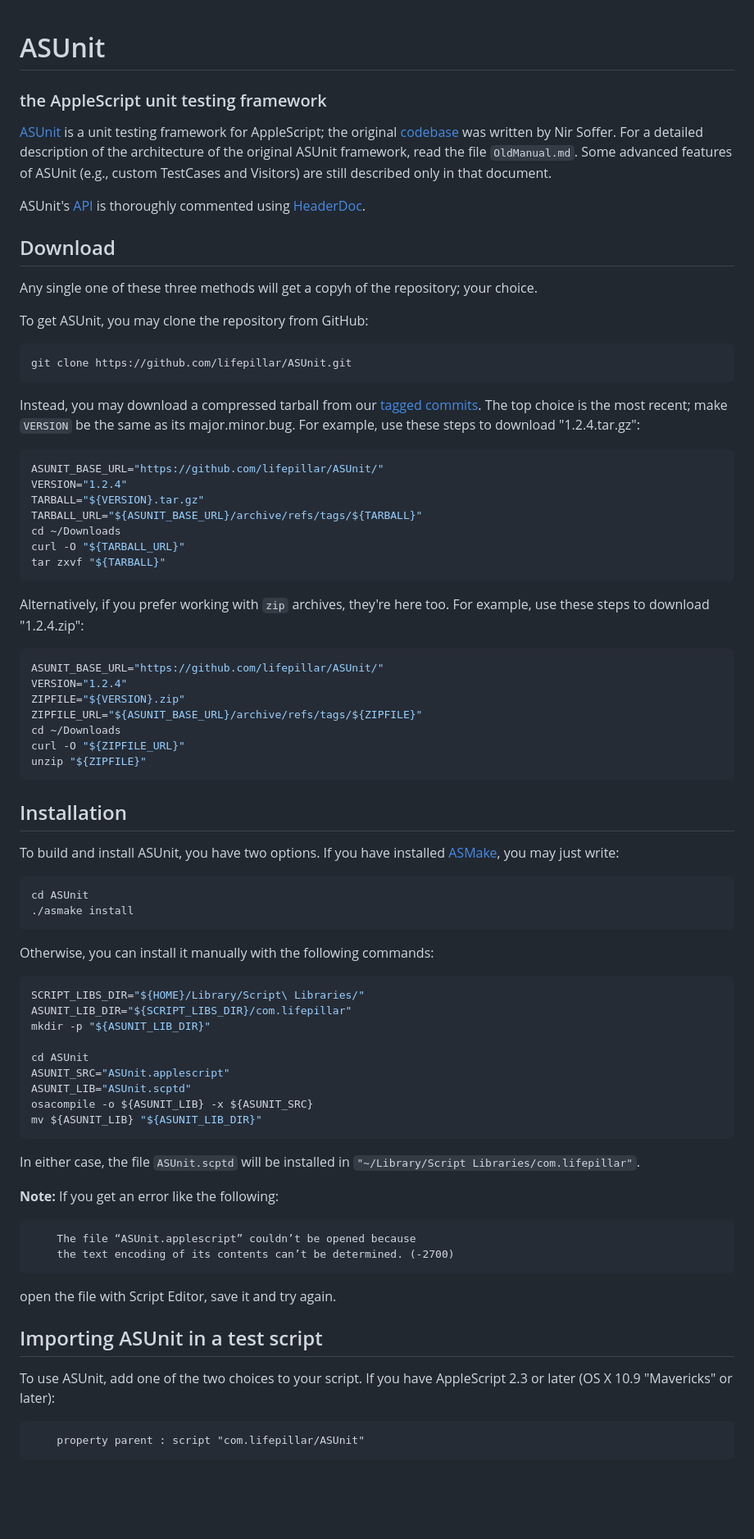
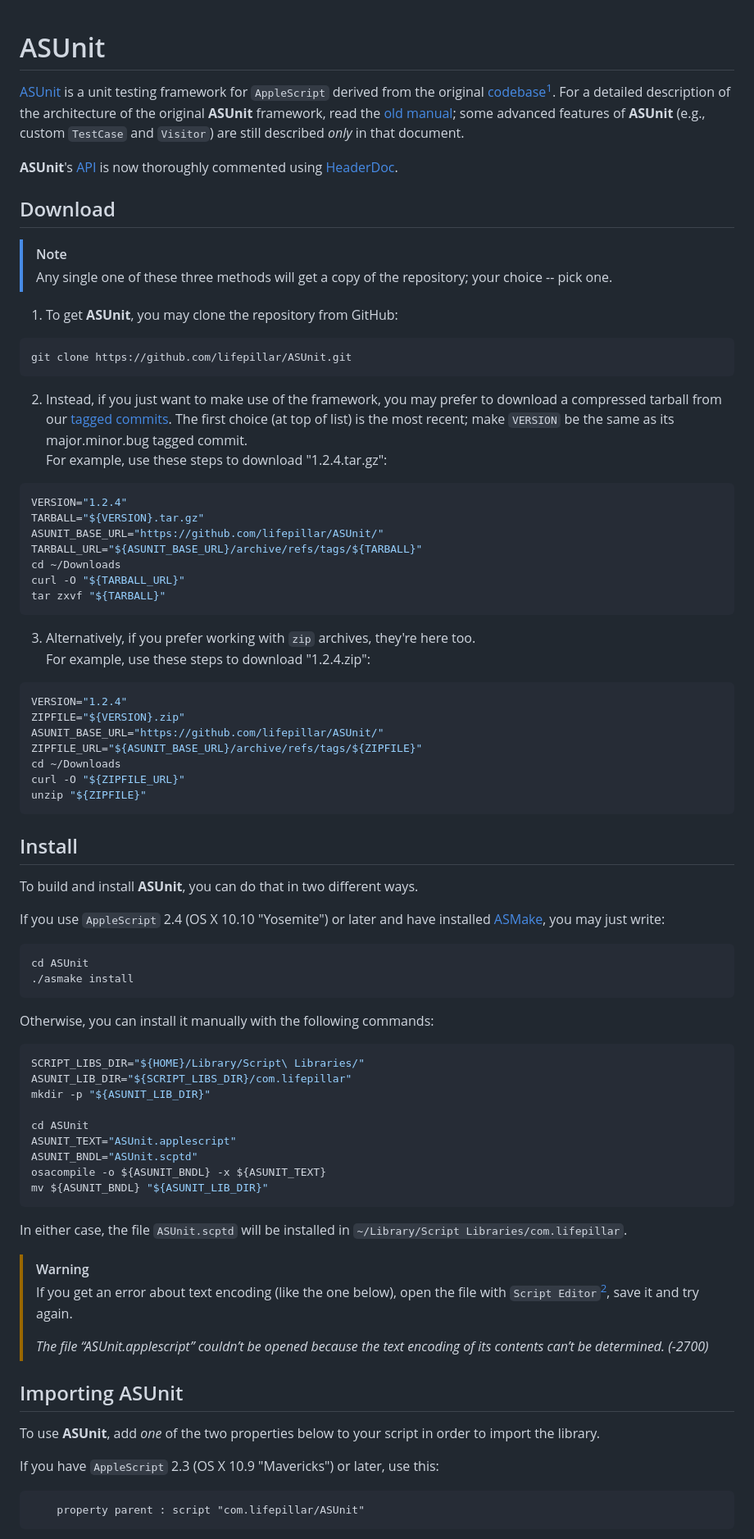
Before and after one commit to lifepillar/ASUnit, a Markdown page: README.md, the part around one of its changes. Shown at 82% size. Rendered like a GitHub page; blank space fills up the shorter version.

Commit message:
Update README.md
Rewrote portions of this. Added code blocks. Added syntax highlighting. Added Footer. Fleshed out document cross references and added lots of links.

````diff
--- a/README.md
+++ b/README.md
@@ -1,50 +1,54 @@
 # ASUnit
-### the AppleScript unit testing framework
 
-[ASUnit][] is a unit testing framework for AppleScript; the original [codebase][ASUnit-original] was written by Nir Soffer.
-For a detailed description of the architecture of the original ASUnit framework,
-read the file `OldManual.md`. Some advanced features of ASUnit (e.g., custom
-TestCases and Visitors) are still described only in that document.
+[ASUnit][] is a unit testing framework for `AppleScript` derived from the original [codebase][ASUnit-original][^1].
+For a detailed description of the architecture of the original **ASUnit** framework,
+read the [old manual](./OldManual.md); some advanced features of **ASUnit** (e.g., custom `TestCase` and `Visitor`)
+are still described *only* in that document.
 
-ASUnit's [API][ASUnit-api-ref] is thoroughly commented using [HeaderDoc][Wikipedia-HeaderDoc].
+**ASUnit**'s [API][ASUnit-api-ref] is now thoroughly commented using [HeaderDoc][Wikipedia-HeaderDoc].
 
 ## Download
 
-Any single one of these three methods will get a copyh of the repository; your choice.
+> [!NOTE]
+> Any single one of these three methods will get a copy of the repository; your choice -- pick one.
 
-To get ASUnit, you may clone the repository from GitHub:
+1) To get **ASUnit**, you may clone the repository from GitHub:
 ```sh
 git clone https://github.com/lifepillar/ASUnit.git
 ```
 
-Instead, you may download a compressed tarball from our [tagged commits][ASUnit-tags].
-The top choice is the most recent; make `VERSION` be the same as its major.minor.bug.
+2) Instead, if you just want to make use of the framework, you may prefer to download a
+compressed tarball from our [tagged commits][ASUnit-tags].
+The first choice (at top of list) is the most recent; make `VERSION` be the same
+as its major.minor.bug tagged commit.<br>
 For example, use these steps to download "1.2.4.tar.gz":
 ```sh
-ASUNIT_BASE_URL="https://github.com/lifepillar/ASUnit/"
 VERSION="1.2.4"
 TARBALL="${VERSION}.tar.gz"
+ASUNIT_BASE_URL="https://github.com/lifepillar/ASUnit/"
 TARBALL_URL="${ASUNIT_BASE_URL}/archive/refs/tags/${TARBALL}"
 cd ~/Downloads
 curl -O "${TARBALL_URL}"
 tar zxvf "${TARBALL}"
 ```
 
-Alternatively, if you prefer working with `zip` archives, they're here too.
+3) Alternatively, if you prefer working with `zip` archives, they're here too.<br>
 For example, use these steps to download "1.2.4.zip":
 ```sh
-ASUNIT_BASE_URL="https://github.com/lifepillar/ASUnit/"
 VERSION="1.2.4"
 ZIPFILE="${VERSION}.zip"
+ASUNIT_BASE_URL="https://github.com/lifepillar/ASUnit/"
 ZIPFILE_URL="${ASUNIT_BASE_URL}/archive/refs/tags/${ZIPFILE}"
 cd ~/Downloads
 curl -O "${ZIPFILE_URL}"
 unzip "${ZIPFILE}"
 ```
 
-## Installation
+## Install
 
-To build and install ASUnit, you have two options. If you have installed
+To build and install **ASUnit**, you can do that in two different ways.
+
+If you use `AppleScript` 2.4 (OS X 10.10 "Yosemite") or later and have installed
 [ASMake][], you may just write:
 ```sh
 cd ASUnit
@@ -58,24 +62,26 @@ ASUNIT_LIB_DIR="${SCRIPT_LIBS_DIR}/com.lifepillar"
 mkdir -p "${ASUNIT_LIB_DIR}"
 
 cd ASUnit
-ASUNIT_SRC="ASUnit.applescript"
-ASUNIT_LIB="ASUnit.scptd"
-osacompile -o ${ASUNIT_LIB} -x ${ASUNIT_SRC}
-mv ${ASUNIT_LIB} "${ASUNIT_LIB_DIR}"
+ASUNIT_TEXT="ASUnit.applescript"
+ASUNIT_BNDL="ASUnit.scptd"
+osacompile -o ${ASUNIT_BNDL} -x ${ASUNIT_TEXT}
+mv ${ASUNIT_BNDL} "${ASUNIT_LIB_DIR}"
 ```
-In either case, the file `ASUnit.scptd` will be installed in `"~/Library/Script Libraries/com.lifepillar"`.
+In either case, the file `ASUnit.scptd` will be installed in `~/Library/Script Libraries/com.lifepillar`.
 
-**Note:** If you get an error like the following:
-``` error
-    The file “ASUnit.applescript” couldn’t be opened because
-    the text encoding of its contents can’t be determined. (-2700)
-```
-open the file with Script Editor, save it and try again.
+> [!WARNING]
+> If you get an error about text encoding (like the one below),
+> open the file with `Script Editor`[^2], save it and try again.
+>
+> *The file “ASUnit.applescript” couldn’t be opened because
+> the text encoding of its contents can’t be determined. (-2700)*
 
-## Importing ASUnit in a test script
+## Importing ASUnit
 
-To use ASUnit, add one of the two choices to your script.
-If you have AppleScript 2.3 or later (OS X 10.9 "Mavericks" or later):
+To use **ASUnit**, add *one* of the two properties below to your script
+in order to import the library.
+
+If you have `AppleScript` 2.3 (OS X 10.9 "Mavericks") or later, use this:
 ```applescript
     property parent : script "com.lifepillar/ASUnit"
 ```
````
Also changed, not shown: other parts of README.md (+31 -21 lines).
